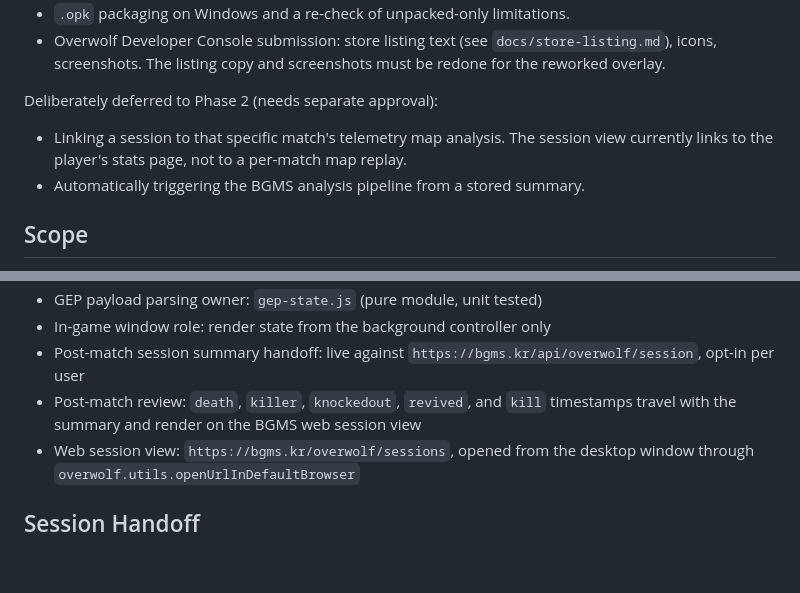
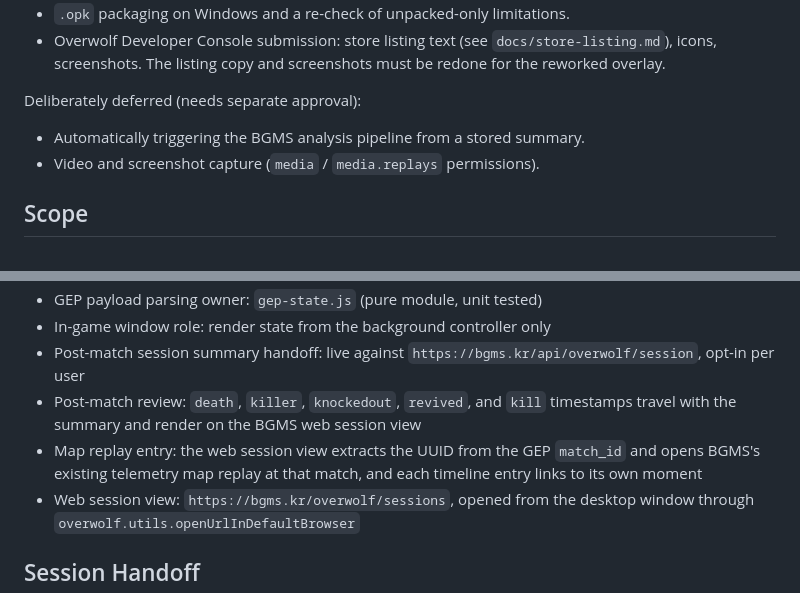
Before and after one commit to ka6865/BGMS-overwolf, a Markdown page: overwolf-app/README.md, 2 parts joined by grey strips. GitHub-like rendering; blank space fills up the shorter version.

```diff
--- a/overwolf-app/README.md
+++ b/overwolf-app/README.md
@@ -21,10 +21,10 @@ Not done, required before a public listing:
 - `.opk` packaging on Windows and a re-check of unpacked-only limitations.
 - Overwolf Developer Console submission: store listing text (see `docs/store-listing.md`), icons, screenshots. The listing copy and screenshots must be redone for the reworked overlay.
 
-Deliberately deferred to Phase 2 (needs separate approval):
+Deliberately deferred (needs separate approval):
 
-- Linking a session to that specific match's telemetry map analysis. The session view currently links to the player's stats page, not to a per-match map replay.
 - Automatically triggering the BGMS analysis pipeline from a stored summary.
+- Video and screenshot capture (`media` / `media.replays` permissions).
 
 ## Scope
 
@@ -37,6 +37,7 @@ Deliberately deferred to Phase 2 (needs separate approval):
 - In-game window role: render state from the background controller only
 - Post-match session summary handoff: live against `https://bgms.kr/api/overwolf/session`, opt-in per user
 - Post-match review: `death`, `killer`, `knockedout`, `revived`, and `kill` timestamps travel with the summary and render on the BGMS web session view
+- Map replay entry: the web session view extracts the UUID from the GEP `match_id` and opens BGMS's existing telemetry map replay at that match, and each timeline entry links to its own moment
 - Web session view: `https://bgms.kr/overwolf/sessions`, opened from the desktop window through `overwolf.utils.openUrlInDefaultBrowser`
 
 ## Session Handoff
```
Also changed, not shown: overwolf-app/docs/extension-roadmap.md (+10 -1 lines), overwolf-app/docs/official-api-notes.md (+23 -0 lines).
